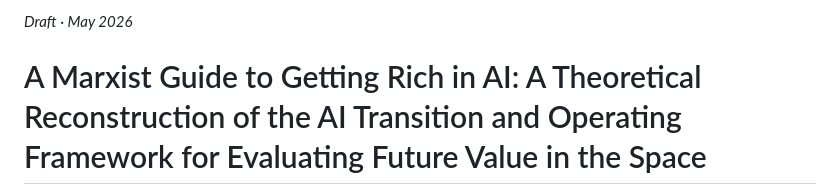
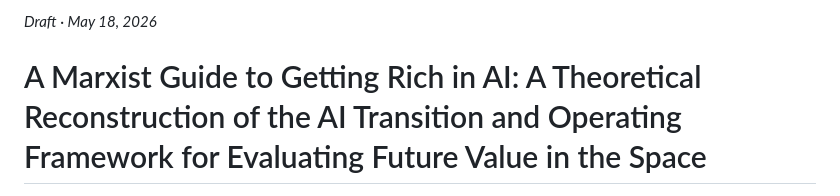
Before and after one commit to hoolio/julio-homepage, a Markdown page: enjoy/source.md, the part around the change. Rendered like a GitHub page.

Commit message:
/enjoy and /enjoy2: bump kicker date to May 18, 2026

```diff
--- a/enjoy/source.md
+++ b/enjoy/source.md
@@ -1,4 +1,4 @@
-*Draft · May 2026*
+*Draft · May 18, 2026*
 
 # A Marxist Guide to Getting Rich in AI: A Theoretical Reconstruction of the AI Transition and Operating Framework for Evaluating Future Value in the Space
 
```
Also changed, not shown: enjoy2/source.md (+1 -1 lines).
